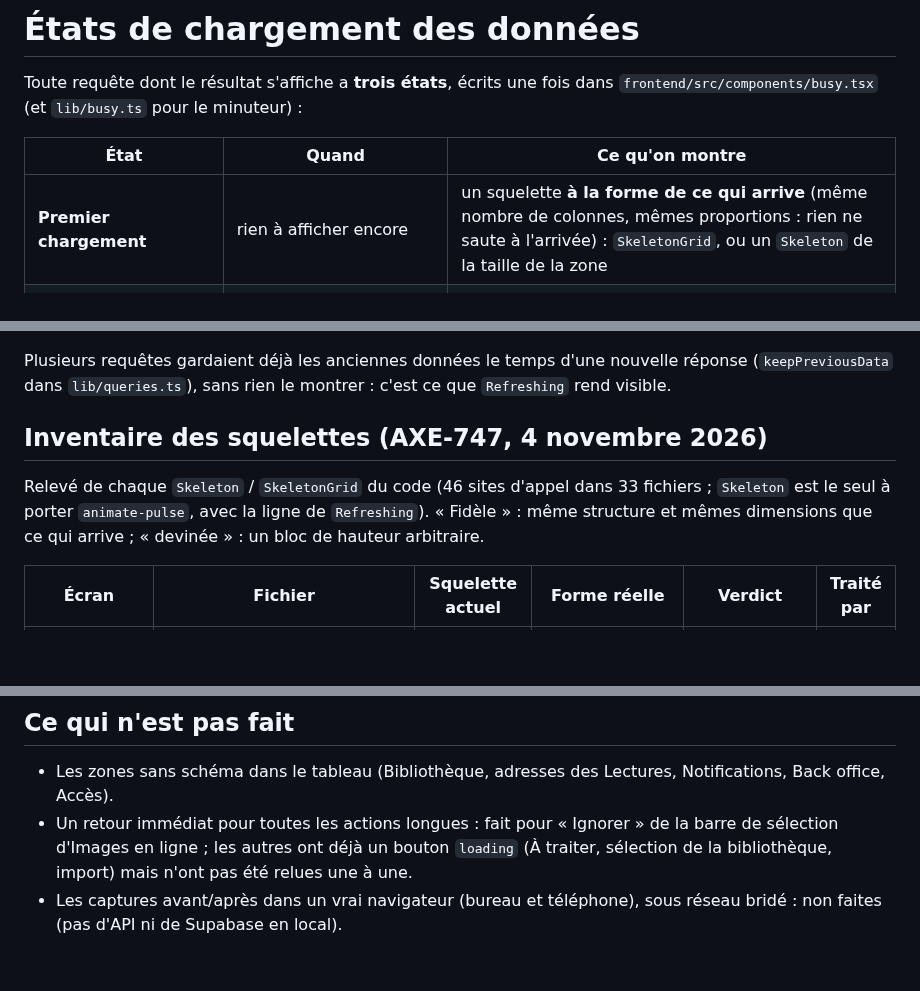
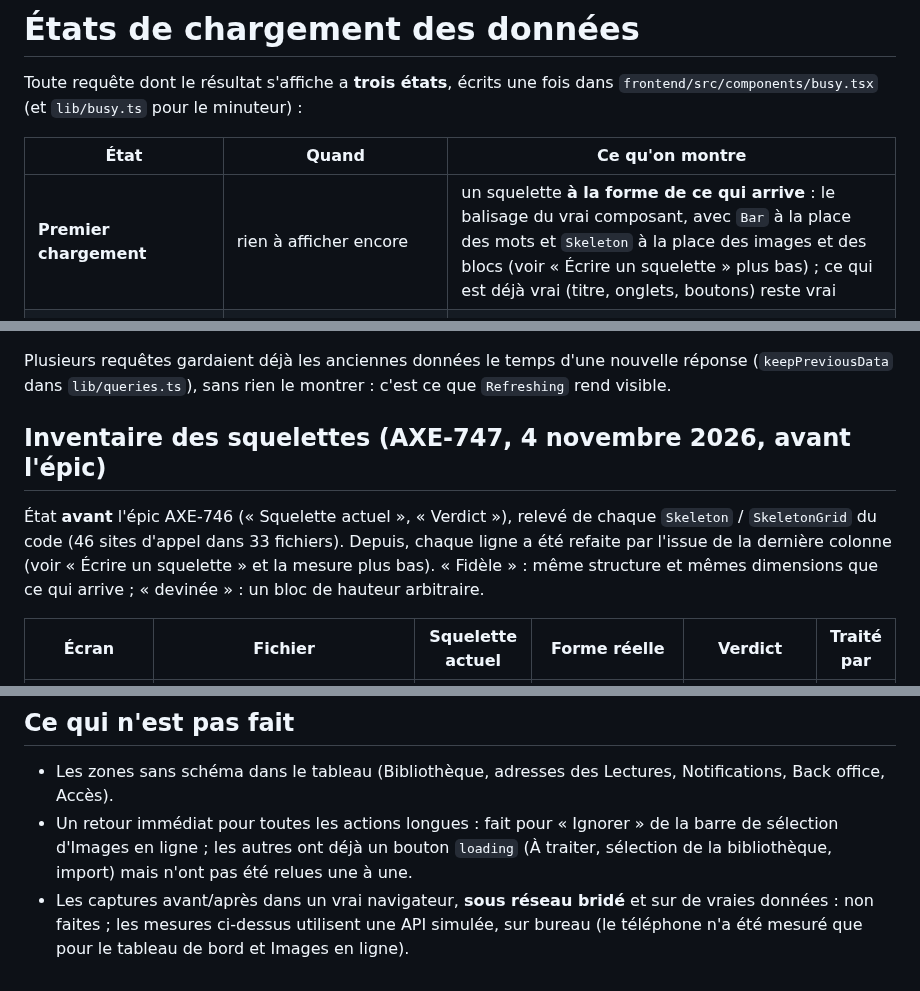
Before and after one commit to spider-meow/nyra, a Markdown page: docs/ETATS_DE_CHARGEMENT.md, 3 parts joined by grey strips. Drawn GitHub-style; blank space fills up the shorter version.

```diff
--- a/docs/ETATS_DE_CHARGEMENT.md
+++ b/docs/ETATS_DE_CHARGEMENT.md
@@ -5,7 +5,7 @@ minuteur) :
 
 | État | Quand | Ce qu'on montre |
 |---|---|---|
-| **Premier chargement** | rien à afficher encore | un squelette **à la forme de ce qui arrive** (même nombre de colonnes, mêmes proportions : rien ne saute à l'arrivée) : `SkeletonGrid`, ou un `Skeleton` de la taille de la zone |
+| **Premier chargement** | rien à afficher encore | un squelette **à la forme de ce qui arrive** : le balisage du vrai composant, avec `Bar` à la place des mots et `Skeleton` à la place des images et des blocs (voir « Écrire un squelette » plus bas) ; ce qui est déjà vrai (titre, onglets, boutons) reste vrai |
 | **Rafraîchissement avec données** | les données sont là, une nouvelle réponse arrive (recherche, filtre, onglet, retour sur la page, changement de marque) | le contenu **reste**, un peu atténué, avec une fine ligne de progression en haut et `aria-busy="true"` : `Refreshing`. Seulement après **200 ms** (une réponse immédiate ne change rien à l'écran) et pour **300 ms au moins** une fois montré (pas de clignotement). Une annonce polie (`role="status"`) le dit aux lecteurs d'écran, sans déplacer le focus |
 | **Erreur** | la requête a échoué | rien à montrer : `LoadError` (le motif et « Réessayer »). Du contenu est déjà là : `RefreshFailed` au-dessus (« ce qui est affiché peut être périmé »), annoncé tout de suite (`role="alert"`) |
 
@@ -43,10 +43,9 @@ Deux règles qui vont avec :
 Plusieurs requêtes gardaient déjà les anciennes données le temps d'une nouvelle réponse (`keepPreviousData` dans `lib/queries.ts`), sans rien le
 montrer : c'est ce que `Refreshing` rend visible.
 
-## Inventaire des squelettes (AXE-747, 4 novembre 2026)
+## Inventaire des squelettes (AXE-747, 4 novembre 2026, avant l'épic)
 
-Relevé de chaque `Skeleton` / `SkeletonGrid` du code (46 sites d'appel dans 33 fichiers ; `Skeleton` est le seul à porter `animate-pulse`, avec la ligne
-de `Refreshing`). « Fidèle » : même structure et mêmes dimensions que ce qui arrive ; « devinée » : un bloc de hauteur arbitraire.
+État **avant** l'épic AXE-746 (« Squelette actuel », « Verdict »), relevé de chaque `Skeleton` / `SkeletonGrid` du code (46 sites d'appel dans 33 fichiers). Depuis, chaque ligne a été refaite par l'issue de la dernière colonne (voir « Écrire un squelette » et la mesure plus bas). « Fidèle » : même structure et mêmes dimensions que ce qui arrive ; « devinée » : un bloc de hauteur arbitraire.
 
 | Écran | Fichier | Squelette actuel | Forme réelle | Verdict | Traité par |
 |---|---|---|---|---|---|
@@ -91,4 +110,4 @@ sont **légitimes** (une donnée annexe lue par une page qui a déjà son propre
 - Les zones sans schéma dans le tableau (Bibliothèque, adresses des Lectures, Notifications, Back office, Accès).
 - Un retour immédiat pour toutes les actions longues : fait pour « Ignorer » de la barre de sélection d'Images en ligne ; les autres ont déjà
   un bouton `loading` (À traiter, sélection de la bibliothèque, import) mais n'ont pas été relues une à une.
-- Les captures avant/après dans un vrai navigateur (bureau et téléphone), sous réseau bridé : non faites (pas d'API ni de Supabase en local).
+- Les captures avant/après dans un vrai navigateur, **sous réseau bridé** et sur de vraies données : non faites ; les mesures ci-dessus utilisent une API simulée, sur bureau (le téléphone n'a été mesuré que pour le tableau de bord et Images en ligne).
```
Also changed, not shown: other parts of docs/ETATS_DE_CHARGEMENT.md (+29 -9 lines), docs/BONNES_PRATIQUES.md (+1 -1 lines).
